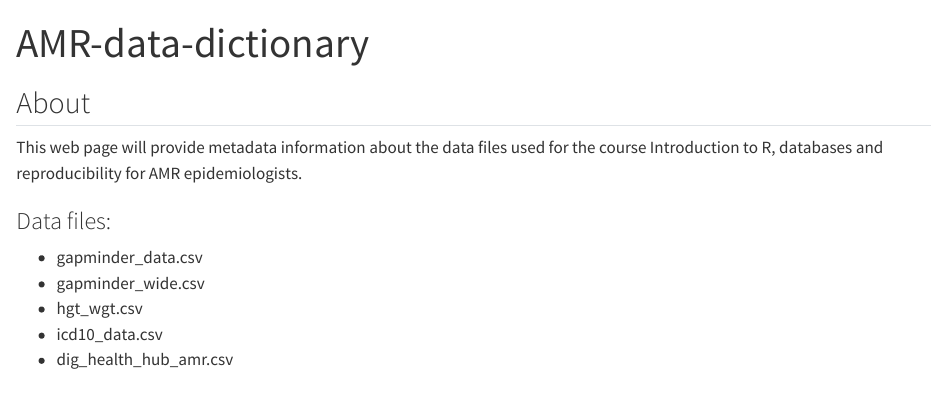
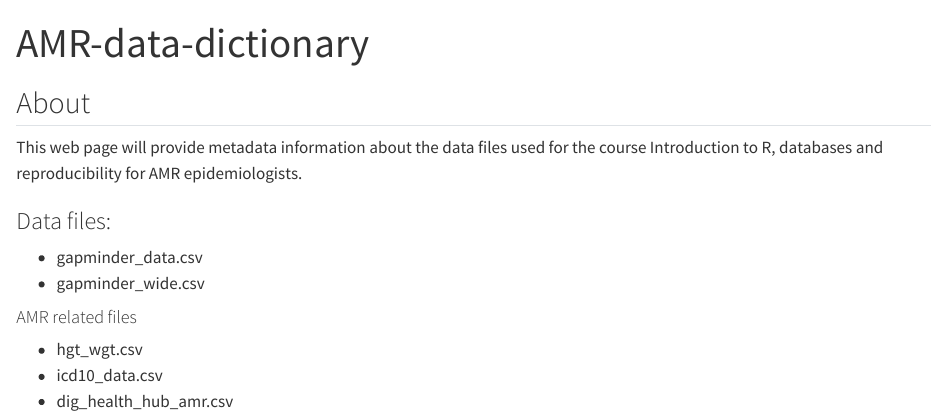
Before and after one commit to ArchieArcvark/amr-data-dictionary, a Quarto document (index.qmd): the page in a window 1100 px wide, from its top. Rendered offline with R 4.5, knitr and Pandoc in place of Quarto, with nearby package versions.

Commit message:
Update index.qmd to add additional sub-heading

```diff
--- a/index.qmd
+++ b/index.qmd
@@ -9,6 +9,8 @@ This web page will provide metadata information about the data files used for th
 ### Data files:
 - gapminder_data.csv
 - gapminder_wide.csv
+
+#### AMR related files
 - hgt_wgt.csv
 - icd10_data.csv
 - dig_health_hub_amr.csv
```
